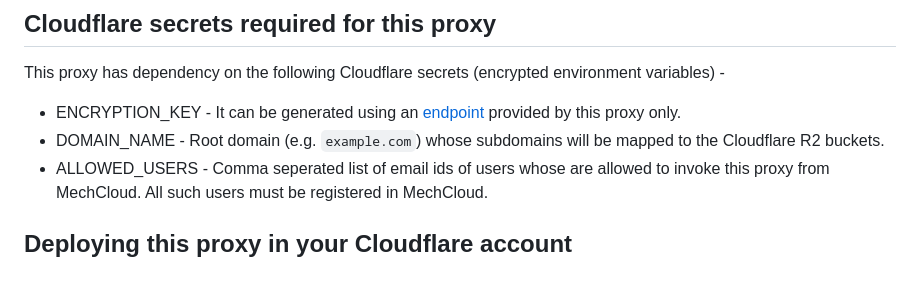
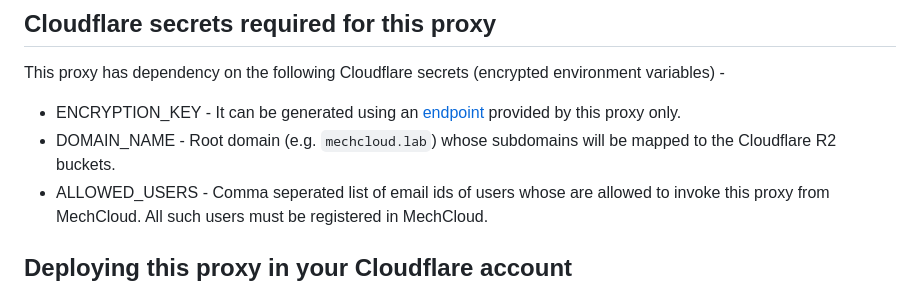
Before and after one commit to mechcloud/mechcloud-oidc-proxy, a Markdown page: README.md, the part around the change. Drawn GitHub-style.

```diff
--- a/README.md
+++ b/README.md
@@ -6,7 +6,7 @@ This proxy is configured to trust MechCloud IdP (powered by `Auth0`) by default
 ## Cloudflare secrets required for this proxy
 This proxy has dependency on the following Cloudflare secrets (encrypted environment variables) -
 * ENCRYPTION_KEY - It can be generated using an [endpoint](#generating-encryption-key) provided by this proxy only.
-* DOMAIN_NAME - Root domain (e.g. `example.com`) whose subdomains will be mapped to the Cloudflare R2 buckets.
+* DOMAIN_NAME - Root domain (e.g. `mechcloud.lab`) whose subdomains will be mapped to the Cloudflare R2 buckets.
 * ALLOWED_USERS - Comma seperated list of email ids of users whose are allowed to invoke this proxy from MechCloud. All such users must be registered in MechCloud.
 
 ## Deploying this proxy in your Cloudflare account
```
